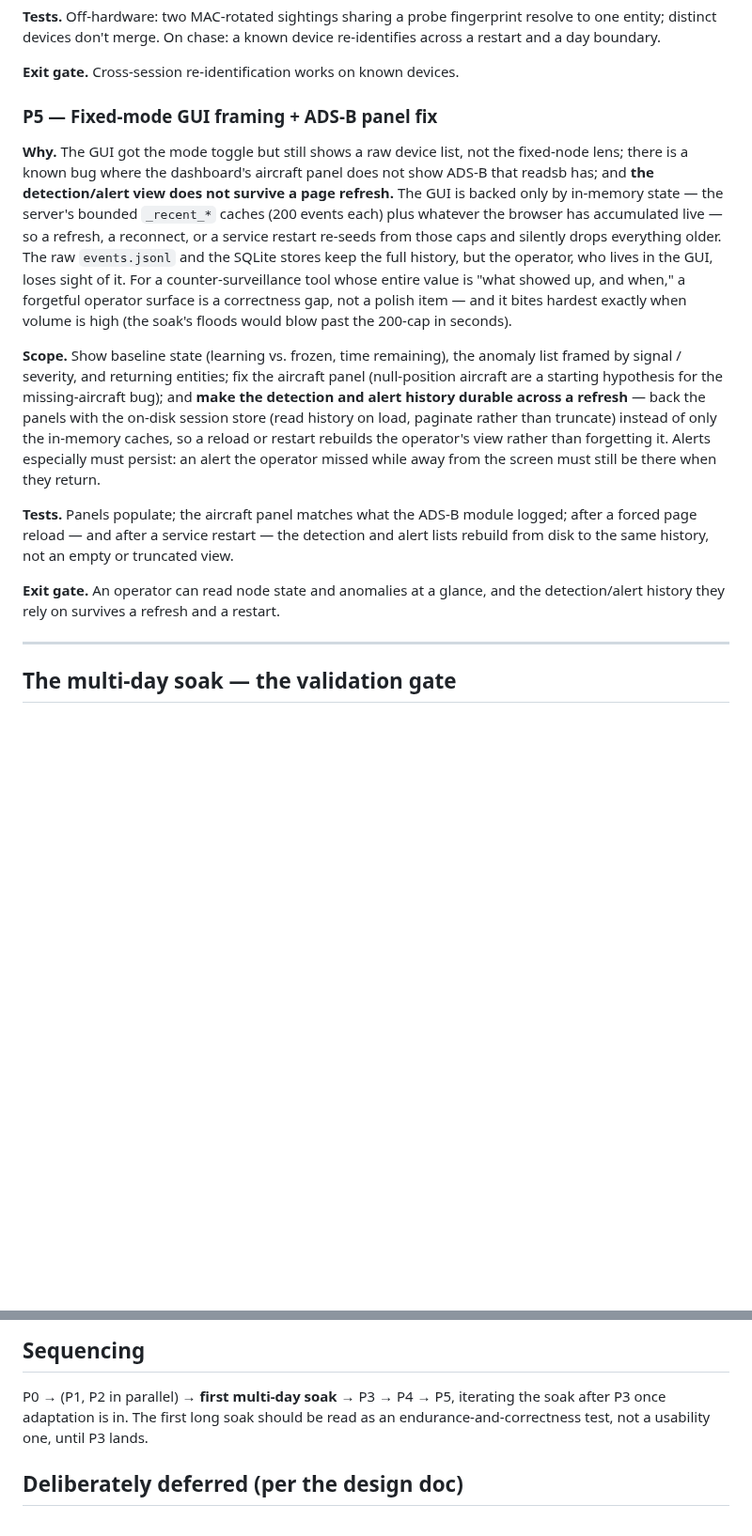
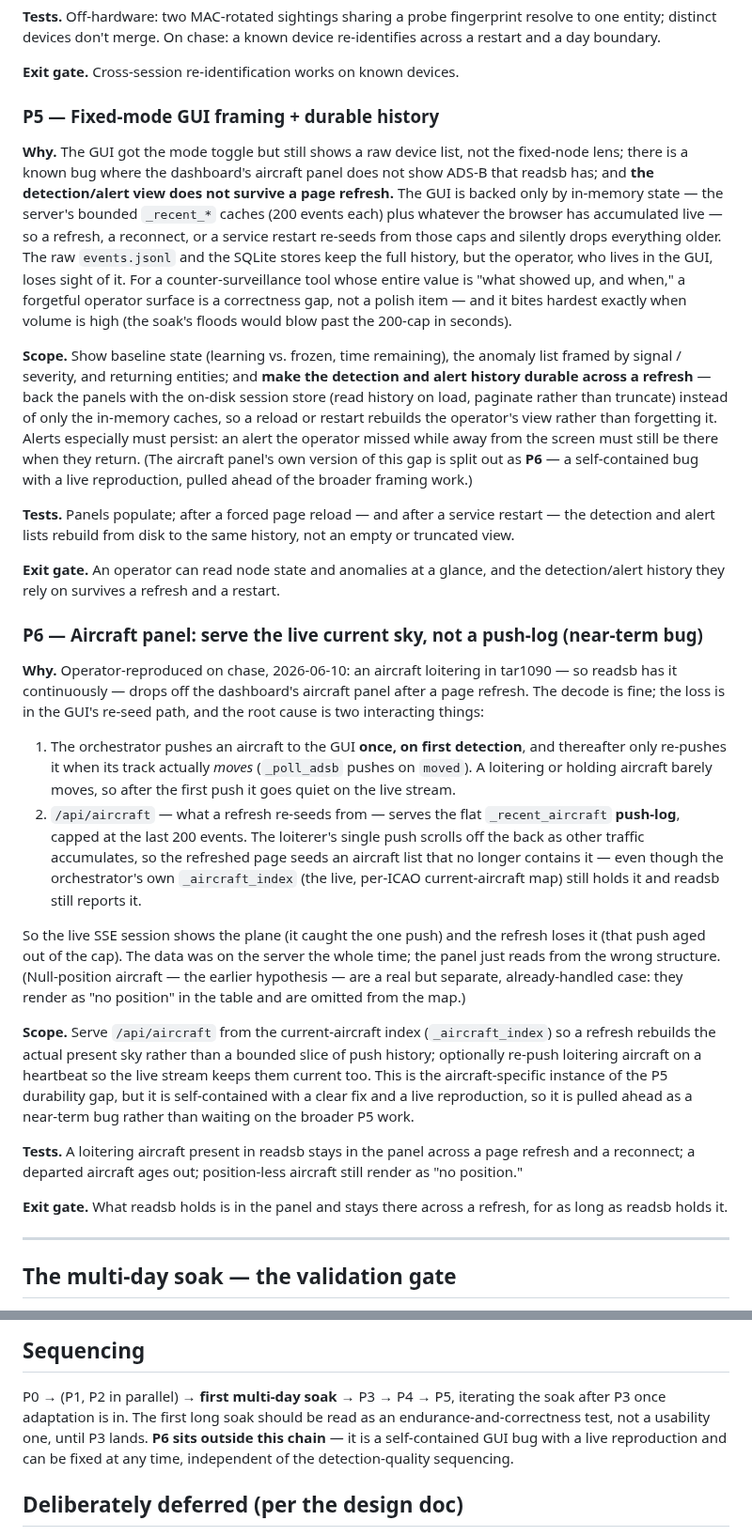
Before and after one commit to Isthistak3n/Passive-Vigilance, a Markdown page: docs/roadmap-fixed-node-prototype.md, 2 parts joined by grey strips. Shown at 94% size. Rendered like a GitHub page; blank space fills up the shorter version.

Commit message:
[claude-code] docs: split aircraft-panel bug out of P5 into its own item (P6)
Operator reproduced a concrete instance of the GUI durability gap: an aircraft
loitering in tar1090 (so readsb has it continuously) drops off the dashboard's
aircraft panel after a page refresh.

Root cause, traced in code: the orchestrator pushes an aircraft to the GUI once on
first detection and only re-pushes it when its track moves, so a loiterer goes
quiet on the live stream; meanwhile the endpoint a refresh re-seeds from serves the
flat recent-events push-log (capped at 200), so the loiterer's single push scrolls
off as other traffic arrives. The server's live per-ICAO current-aircraft map still
holds it — the panel just reads from the wrong structure. The fix is to serve the
aircraft endpoint from that current-aircraft map. (The old null-position hypothesis
is a separate, already-handled case.)

Pulled out of P5 as its own item (P6) because it is self-contained, has a clear fix
and a live reproduction, and is independent of the detection-quality sequencing —
so it can be fixed near-term without waiting on the broader GUI work. Updates the
phase table, P5 scope/title, and the sequencing note accordingly.

Tested: untested (docs only)
Co-Authored-By: Claude Opus 4.8 <noreply@anthropic.com>

```diff
--- a/docs/roadmap-fixed-node-prototype.md
+++ b/docs/roadmap-fixed-node-prototype.md
@@ -164,7 +165,7 @@ re-identifies across a restart and a day boundary.
 
 **Exit gate.** Cross-session re-identification works on known devices.
 
-### P5 — Fixed-mode GUI framing + ADS-B panel fix
+### P5 — Fixed-mode GUI framing + durable history
 
 **Why.** The GUI got the mode toggle but still shows a raw device list, not the
 fixed-node lens; there is a known bug where the dashboard's aircraft panel does
@@ -180,21 +181,59 @@ hardest exactly when volume is high (the soak's floods would blow past the 200-c
 in seconds).
 
 **Scope.** Show baseline state (learning vs. frozen, time remaining), the anomaly
-list framed by signal / severity, and returning entities; fix the aircraft panel
-(null-position aircraft are a starting hypothesis for the missing-aircraft bug);
-and **make the detection and alert history durable across a refresh** — back the
-panels with the on-disk session store (read history on load, paginate rather than
-truncate) instead of only the in-memory caches, so a reload or restart rebuilds the
-operator's view rather than forgetting it. Alerts especially must persist: an alert
-the operator missed while away from the screen must still be there when they return.
+list framed by signal / severity, and returning entities; and **make the detection
+and alert history durable across a refresh** — back the panels with the on-disk
+session store (read history on load, paginate rather than truncate) instead of only
+the in-memory caches, so a reload or restart rebuilds the operator's view rather
+than forgetting it. Alerts especially must persist: an alert the operator missed
+while away from the screen must still be there when they return. (The aircraft
+panel's own version of this gap is split out as **P6** — a self-contained bug with
+a live reproduction, pulled ahead of the broader framing work.)
 
-**Tests.** Panels populate; the aircraft panel matches what the ADS-B module
-logged; after a forced page reload — and after a service restart — the detection
-and alert lists rebuild from disk to the same history, not an empty or truncated
-view.
+**Tests.** Panels populate; after a forced page reload — and after a service
+restart — the detection and alert lists rebuild from disk to the same history, not
+an empty or truncated view.
 
 **Exit gate.** An operator can read node state and anomalies at a glance, and the
 detection/alert history they rely on survives a refresh and a restart.
+
+### P6 — Aircraft panel: serve the live current sky, not a push-log (near-term bug)
+
+**Why.** Operator-reproduced on chase, 2026-06-10: an aircraft loitering in
+tar1090 — so readsb has it continuously — drops off the dashboard's aircraft panel
+after a page refresh. The decode is fine; the loss is in the GUI's re-seed path,
+and the root cause is two interacting things:
+
+1. The orchestrator pushes an aircraft to the GUI **once, on first detection**, and
+   thereafter only re-pushes it when its track actually *moves* (`_poll_adsb`
+   pushes on `moved`). A loitering or holding aircraft barely moves, so after the
+   first push it goes quiet on the live stream.
+2. `/api/aircraft` — what a refresh re-seeds from — serves the flat `_recent_aircraft`
+   **push-log**, capped at the last 200 events. The loiterer's single push scrolls
+   off the back as other traffic accumulates, so the refreshed page seeds an
+   aircraft list that no longer contains it — even though the orchestrator's own
+   `_aircraft_index` (the live, per-ICAO current-aircraft map) still holds it and
+   readsb still reports it.
+
+So the live SSE session shows the plane (it caught the one push) and the refresh
+loses it (that push aged out of the cap). The data was on the server the whole
+time; the panel just reads from the wrong structure. (Null-position aircraft — the
+earlier hypothesis — are a real but separate, already-handled case: they render as
+"no position" in the table and are omitted from the map.)
+
+**Scope.** Serve `/api/aircraft` from the current-aircraft index (`_aircraft_index`)
+so a refresh rebuilds the actual present sky rather than a bounded slice of push
+history; optionally re-push loitering aircraft on a heartbeat so the live stream
+keeps them current too. This is the aircraft-specific instance of the P5 durability
+gap, but it is self-contained with a clear fix and a live reproduction, so it is
+pulled ahead as a near-term bug rather than waiting on the broader P5 work.
+
+**Tests.** A loitering aircraft present in readsb stays in the panel across a page
+refresh and a reconnect; a departed aircraft ages out; position-less aircraft still
+render as "no position."
+
+**Exit gate.** What readsb holds is in the panel and stays there across a refresh,
+for as long as readsb holds it.
 
 ---
 
@@ -216,7 +255,9 @@ is the working prototype.
 
 P0 → (P1, P2 in parallel) → **first multi-day soak** → P3 → P4 → P5, iterating the
 soak after P3 once adaptation is in. The first long soak should be read as an
-endurance-and-correctness test, not a usability one, until P3 lands.
+endurance-and-correctness test, not a usability one, until P3 lands. **P6 sits
+outside this chain** — it is a self-contained GUI bug with a live reproduction and
+can be fixed at any time, independent of the detection-quality sequencing.
 
 ## Deliberately deferred (per the design doc)
 
```
Also changed, not shown: other parts of docs/roadmap-fixed-node-prototype.md (+2 -1 lines).
